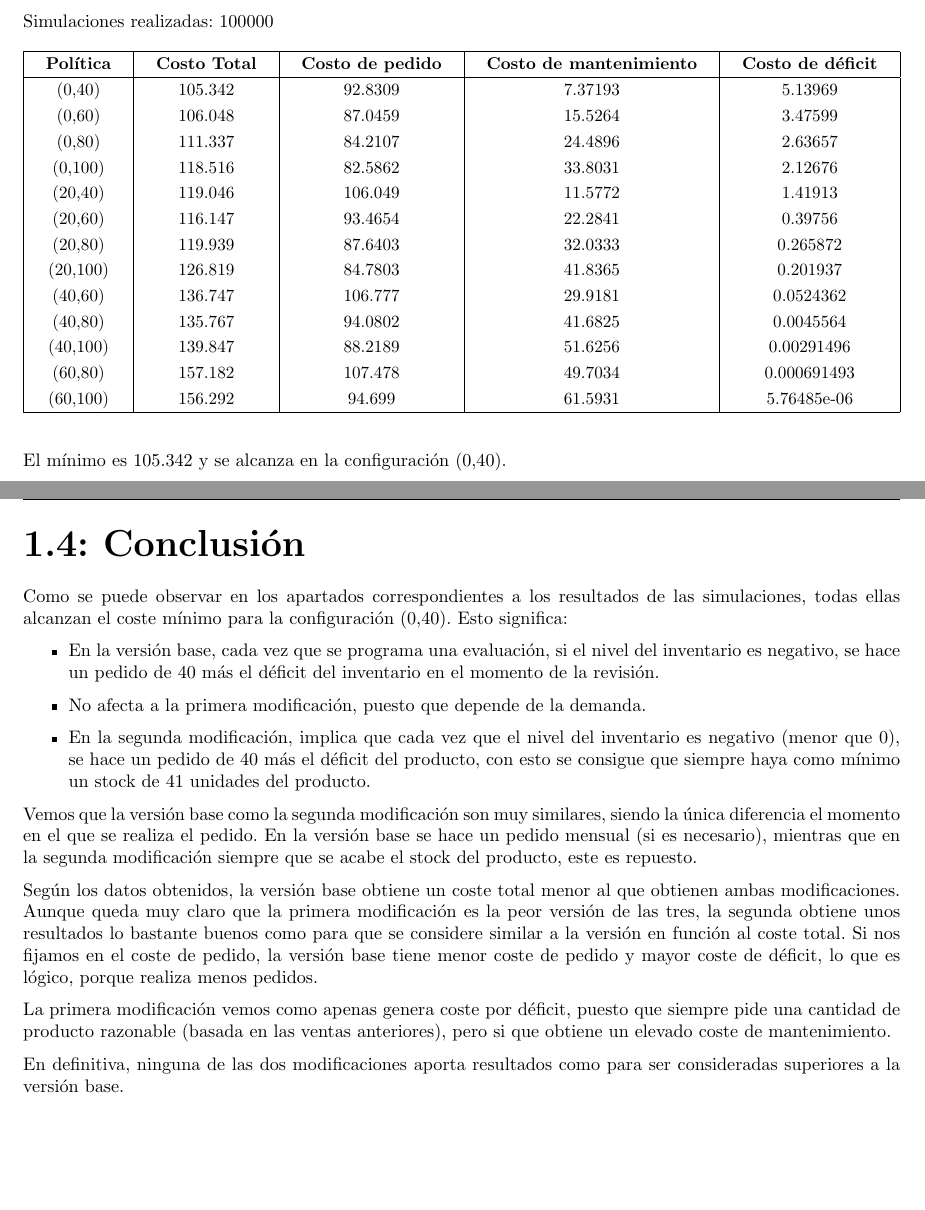
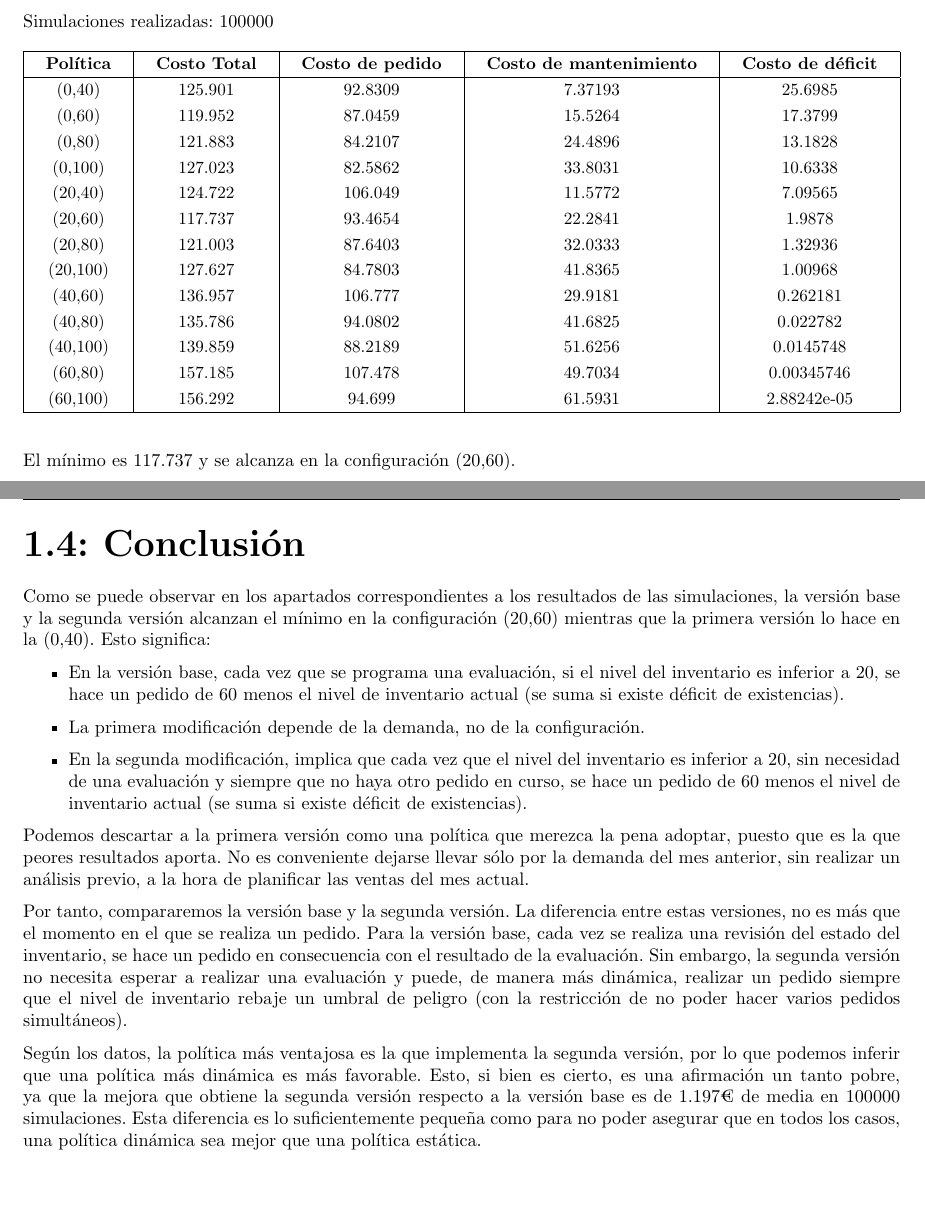
Before and after one commit to Alexmnzlms/SS, a LaTeX problem sheet (ejercicios_examen/modelosdiscretos/memoria/memoria.tex, which reads ejercicios_examen/modelosdiscretos/memoria/input/modelosdiscretos.tex): two parts of pages 10 and 11 of 11, joined at a grey line, cut so that both start at the same text. Compiled offline with pdfLaTeX.

Commit message:
Arreglado Mdiscreto

```diff
--- a/ejercicios_examen/modelosdiscretos/memoria/input/modelosdiscretos.tex
+++ b/ejercicios_examen/modelosdiscretos/memoria/input/modelosdiscretos.tex
@@ -278,41 +278,39 @@ Simulaciones realizadas: 100000
 \begin{tabular}{|c|c|c|c|c|}
 \hline
 \textbf{Política} & \textbf{Costo Total} & \textbf{Costo de pedido} & \textbf{Costo de mantenimiento} & \textbf{Costo de déficit} \\ \hline
-(0,40) & 105.342 & 92.8309 & 7.37193 & 5.13969 \\
-(0,60) & 106.048 & 87.0459 & 15.5264 & 3.47599 \\
-(0,80) & 111.337 & 84.2107 & 24.4896 & 2.63657 \\
-(0,100) & 118.516 & 82.5862 & 33.8031 & 2.12676 \\
-(20,40) & 119.046 & 106.049 & 11.5772 & 1.41913 \\
-(20,60) & 116.147 & 93.4654 & 22.2841 & 0.39756 \\
-(20,80) & 119.939 & 87.6403 & 32.0333 & 0.265872 \\
-(20,100) & 126.819 & 84.7803 & 41.8365 & 0.201937 \\
-(40,60) & 136.747 & 106.777 & 29.9181 & 0.0524362 \\
-(40,80) & 135.767 & 94.0802 & 41.6825 & 0.0045564 \\
-(40,100) & 139.847 & 88.2189 & 51.6256 & 0.00291496 \\
-(60,80) & 157.182 & 107.478 & 49.7034 & 0.000691493 \\
-(60,100) & 156.292 & 94.699 & 61.5931 & 5.76485e-06 \\ \hline
+(0,40) & 125.901 & 92.8309 & 7.37193 & 25.6985 \\
+(0,60) & 119.952 & 87.0459 & 15.5264 & 17.3799 \\
+(0,80) & 121.883 & 84.2107 & 24.4896 & 13.1828 \\
+(0,100) & 127.023 & 82.5862 & 33.8031 & 10.6338 \\
+(20,40) & 124.722 & 106.049 & 11.5772 & 7.09565 \\
+(20,60) & 117.737 & 93.4654 & 22.2841 & 1.9878 \\
+(20,80) & 121.003 & 87.6403 & 32.0333 & 1.32936 \\
+(20,100) & 127.627 & 84.7803 & 41.8365 & 1.00968 \\
+(40,60) & 136.957 & 106.777 & 29.9181 & 0.262181 \\
+(40,80) & 135.786 & 94.0802 & 41.6825 & 0.022782 \\
+(40,100) & 139.859 & 88.2189 & 51.6256 & 0.0145748 \\
+(60,80) & 157.185 & 107.478 & 49.7034 & 0.00345746 \\
+(60,100) & 156.292 & 94.699 & 61.5931 & 2.88242e-05 \\ \hline
 \end{tabular}%
 }
 \end{table}
 
-El	mínimo es 105.342 y se alcanza en la configuración (0,40).
+El	mínimo es 117.737 y se alcanza en la configuración (20,60).
 
 \newpage
 
 \section{Conclusión}
 
-Como se puede observar en los apartados correspondientes a los resultados de las simulaciones, todas ellas alcanzan el coste mínimo para la configuración (0,40).
+Como se puede observar en los apartados correspondientes a los resultados de las simulaciones, la versión base y la segunda versión alcanzan el mínimo en la configuración (20,60) mientras que la primera versión lo hace en la (0,40).
 Esto significa:
 \begin{itemize}
-	\item En la versión base, cada vez que se programa una evaluación, si el nivel del inventario es negativo, se hace un pedido de 40 más el déficit del inventario en el momento de la revisión.
-	\item No afecta a la primera modificación, puesto que depende de la demanda.
-	\item En la segunda modificación, implica que cada vez que el nivel del inventario es negativo (menor que 0), se hace un pedido de 40 más el déficit del producto, con esto se consigue que siempre haya como mínimo un stock de 41 unidades del producto.
+	\item En la versión base, cada vez que se programa una evaluación, si el nivel del inventario es inferior a 20, se hace un pedido de 60 menos el nivel de inventario actual (se suma si existe déficit de existencias).
+	\item La primera modificación depende de la demanda, no de la configuración.
+	\item En la segunda modificación, implica que cada vez que el nivel del inventario es inferior a 20, sin necesidad de una evaluación y siempre que no haya otro pedido en curso, se hace un pedido de 60 menos el nivel de inventario actual (se suma si existe déficit de existencias).
 \end{itemize}
 
-Vemos que la versión base como la segunda modificación son muy similares, siendo la única diferencia el momento en el que se realiza el pedido. En la versión base se hace un pedido mensual (si es necesario), mientras que en la segunda modificación siempre que se acabe el stock del producto, este es repuesto.
+Podemos descartar a la primera versión como una política que merezca la pena adoptar, puesto que es la que peores resultados aporta. No es conveniente dejarse llevar sólo por la demanda del mes anterior, sin realizar un análisis previo, a la hora de planificar las ventas del mes actual.
 
-Según los datos obtenidos, la versión base obtiene un coste total menor al que obtienen ambas modificaciones. Aunque queda muy claro que la primera modificación es la peor versión de las tres, la segunda obtiene unos resultados lo bastante buenos como para que se considere similar a la versión en función al coste total. Si nos fijamos en el coste de pedido, la versión base tiene menor coste de pedido y mayor coste de déficit, lo que es lógico, porque realiza menos pedidos.
+Por tanto, compararemos la versión base y la segunda versión. La diferencia entre estas versiones, no es más que el momento en el que se realiza un pedido. Para la versión base, cada vez se realiza una revisión del estado del inventario, se hace un pedido en consecuencia con el resultado de la evaluación. Sin embargo, la segunda versión no necesita esperar a realizar una evaluación y puede, de manera más dinámica, realizar un pedido siempre que el nivel de inventario rebaje un umbral de peligro (con la restricción de no poder hacer varios pedidos simultáneos).
 
-La primera modificación vemos como apenas genera coste por déficit, puesto que siempre pide una cantidad de producto razonable (basada en las ventas anteriores), pero si que obtiene un elevado coste de mantenimiento.
-
-En definitiva, ninguna de las dos modificaciones aporta resultados como para ser consideradas superiores a la versión base.
+Según los datos, la política más ventajosa es la que implementa la segunda versión, por lo que podemos inferir que una política  más dinámica es más favorable. Esto, si bien es cierto, es una afirmación un tanto pobre, ya que la mejora que obtiene la segunda versión respecto a la versión base es de 1.197€ de media en 100000 simulaciones. Esta diferencia es lo suficientemente pequeña como para no poder asegurar que en todos los casos, una política dinámica sea mejor que una política estática.
```
Also changed, not shown: ejercicios_examen/modelosdiscretos/Memoria_EjercicioModelosDiscretos_AlejandroManzanaresLemus.pdf, ejercicios_examen/modelosdiscretos/memoria/memoria.pdf, ejercicios_examen/modelosdiscretos/memoria/input/modelosdiscretos.tex (58 more changed lines), 3 other files.
